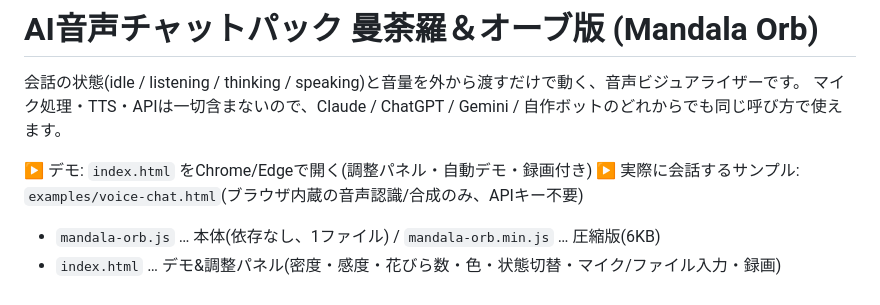
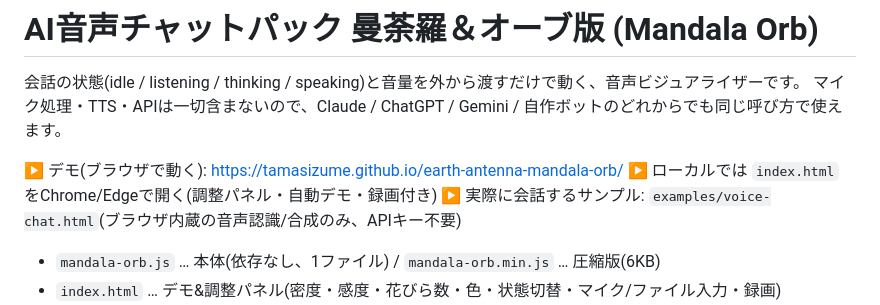
Before and after one commit to tamasizume/earth-antenna-mandala-orb, a Markdown page: README.md, the part around the change. Rendered like a GitHub page.

```diff
--- a/README.md
+++ b/README.md
@@ -3,7 +3,8 @@
 会話の状態(idle / listening / thinking / speaking)と音量を外から渡すだけで動く、音声ビジュアライザーです。
 マイク処理・TTS・APIは一切含まないので、Claude / ChatGPT / Gemini / 自作ボットのどれからでも同じ呼び方で使えます。
 
-▶ デモ: `index.html` をChrome/Edgeで開く(調整パネル・自動デモ・録画付き)
+▶ デモ(ブラウザで動く): https://tamasizume.github.io/earth-antenna-mandala-orb/
+▶ ローカルでは `index.html` をChrome/Edgeで開く(調整パネル・自動デモ・録画付き)
 ▶ 実際に会話するサンプル: `examples/voice-chat.html`(ブラウザ内蔵の音声認識/合成のみ、APIキー不要)
 
 - `mandala-orb.js` … 本体(依存なし、1ファイル) / `mandala-orb.min.js` … 圧縮版(6KB)
```
Also changed, not shown: docs/note-article.md (+3 -3 lines), docs/sales-copy.md (+2 -2 lines).
